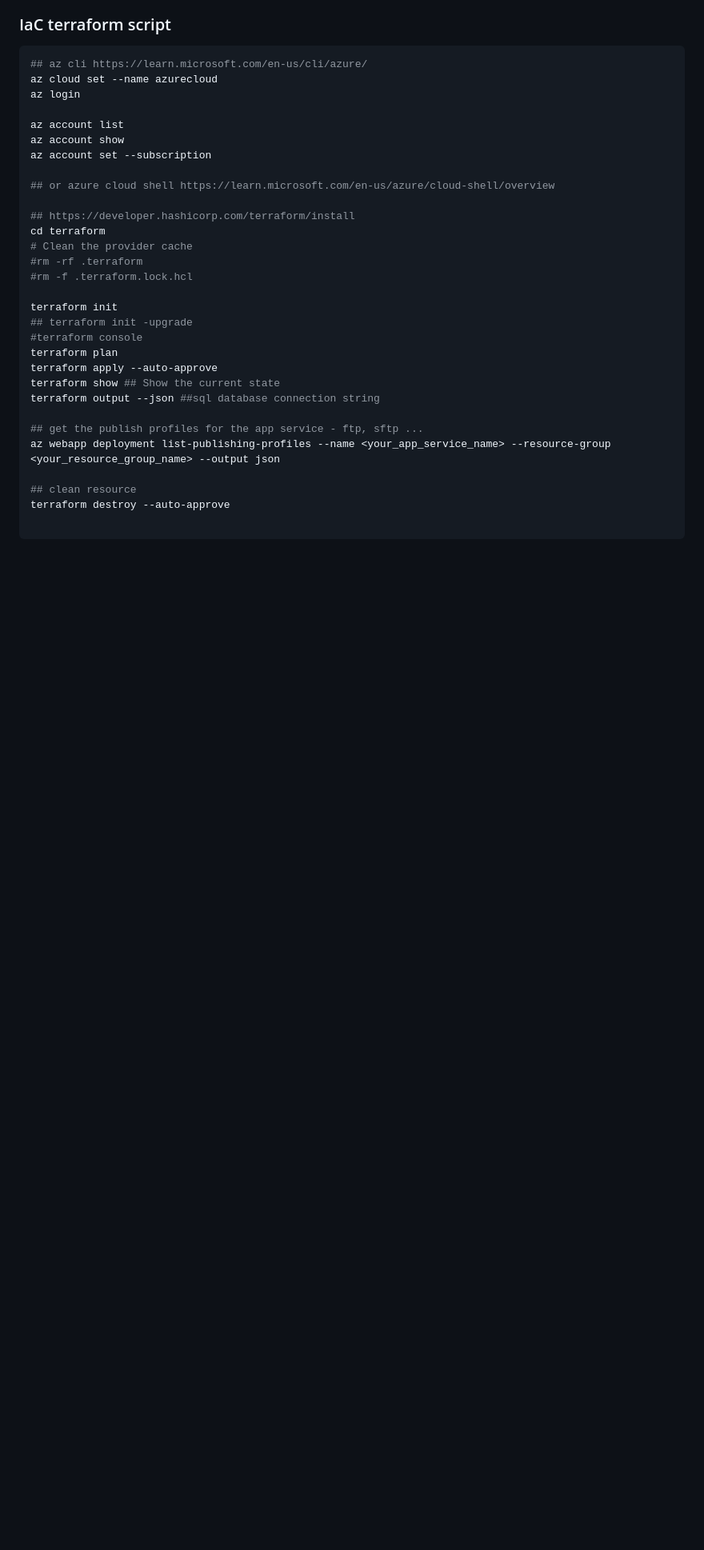
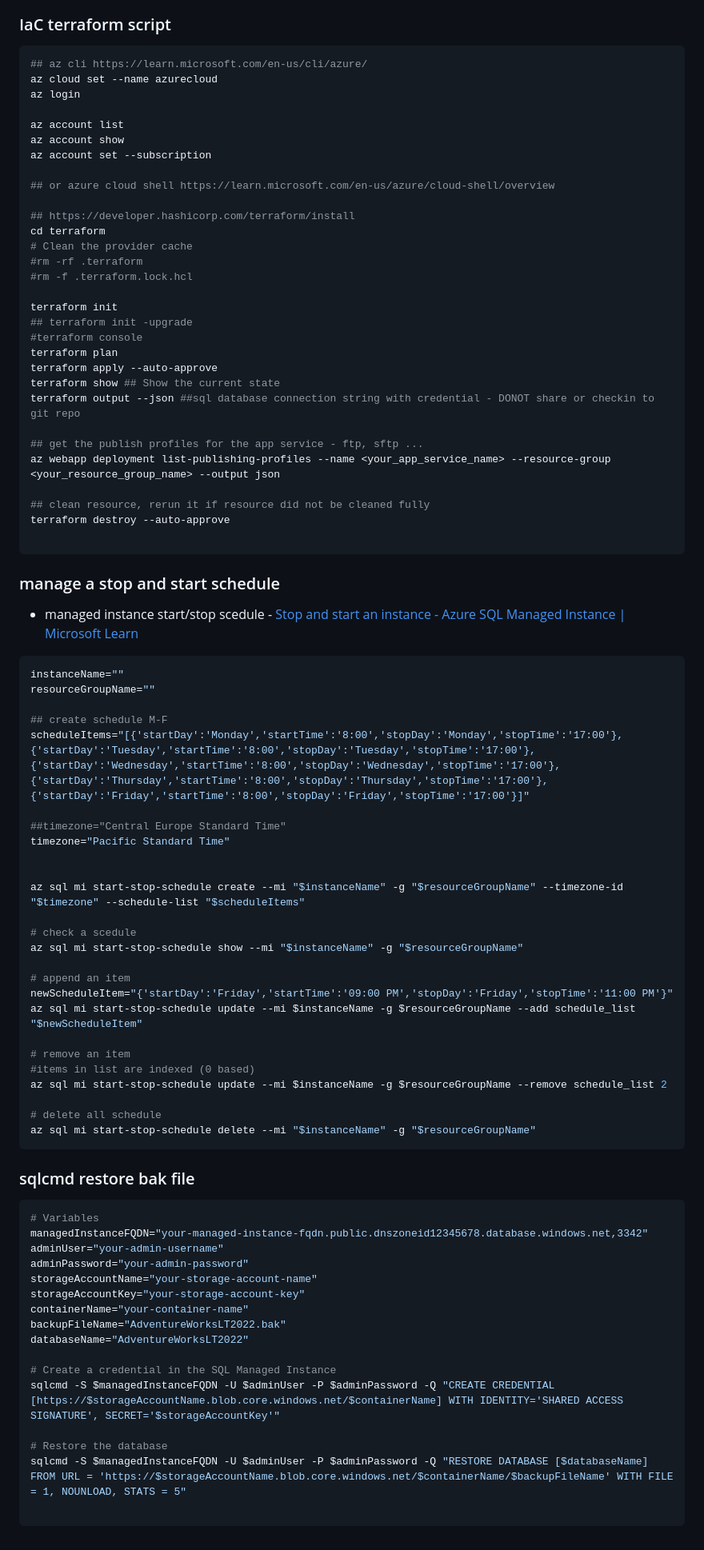
Before and after one commit to TIS-Cloud-Team/infra-workshop-public, a Markdown page: terraform/readme.md, the part around the change printed below. Shown: that part at 80% size. GitHub-like rendering; blank space fills up the shorter version.

````diff
--- a/terraform/readme.md
+++ b/terraform/readme.md
@@ -45,12 +50,65 @@ terraform init
 terraform plan
 terraform apply --auto-approve
 terraform show ## Show the current state
-terraform output --json ##sql database connection string
+terraform output --json ##sql database connection string with credential - DONOT share or checkin to git repo
 
 ## get the publish profiles for the app service - ftp, sftp ...
 az webapp deployment list-publishing-profiles --name <your_app_service_name> --resource-group <your_resource_group_name> --output json
 
-## clean resource
+## clean resource, rerun it if resource did not be cleaned fully
 terraform destroy --auto-approve
 
 ```
+
+### manage a stop and start schedule
+
+- managed instance start/stop scedule - [Stop and start an instance - Azure SQL Managed Instance | Microsoft Learn](https://learn.microsoft.com/en-us/azure/azure-sql/managed-instance/instance-stop-start-how-to?view=azuresql&tabs=azure-cli-prep%2Cazure-cli)
+
+```bash
+instanceName=""
+resourceGroupName=""
+
+## create schedule M-F
+scheduleItems="[{'startDay':'Monday','startTime':'8:00','stopDay':'Monday','stopTime':'17:00'},{'startDay':'Tuesday','startTime':'8:00','stopDay':'Tuesday','stopTime':'17:00'},{'startDay':'Wednesday','startTime':'8:00','stopDay':'Wednesday','stopTime':'17:00'},{'startDay':'Thursday','startTime':'8:00','stopDay':'Thursday','stopTime':'17:00'},{'startDay':'Friday','startTime':'8:00','stopDay':'Friday','stopTime':'17:00'}]"
+
+##timezone="Central Europe Standard Time"
+timezone="Pacific Standard Time"
+
+
+az sql mi start-stop-schedule create --mi "$instanceName" -g "$resourceGroupName" --timezone-id "$timezone" --schedule-list "$scheduleItems"
+
+# check a scedule
+az sql mi start-stop-schedule show --mi "$instanceName" -g "$resourceGroupName"
+
+# append an item
+newScheduleItem="{'startDay':'Friday','startTime':'09:00 PM','stopDay':'Friday','stopTime':'11:00 PM'}"
+az sql mi start-stop-schedule update --mi $instanceName -g $resourceGroupName --add schedule_list "$newScheduleItem"
+
+# remove an item
+#items in list are indexed (0 based)
+az sql mi start-stop-schedule update --mi $instanceName -g $resourceGroupName --remove schedule_list 2
+
+# delete all schedule
+az sql mi start-stop-schedule delete --mi "$instanceName" -g "$resourceGroupName"
+```
+
+### sqlcmd restore bak file
+
+```bash
+# Variables
+managedInstanceFQDN="your-managed-instance-fqdn.public.dnszoneid12345678.database.windows.net,3342"
+adminUser="your-admin-username"
+adminPassword="your-admin-password"
+storageAccountName="your-storage-account-name"
+storageAccountKey="your-storage-account-key"
+containerName="your-container-name"
+backupFileName="AdventureWorksLT2022.bak"
+databaseName="AdventureWorksLT2022"
+
+# Create a credential in the SQL Managed Instance
+sqlcmd -S $managedInstanceFQDN -U $adminUser -P $adminPassword -Q "CREATE CREDENTIAL [https://$storageAccountName.blob.core.windows.net/$containerName] WITH IDENTITY='SHARED ACCESS SIGNATURE', SECRET='$storageAccountKey'"
+
+# Restore the database
+sqlcmd -S $managedInstanceFQDN -U $adminUser -P $adminPassword -Q "RESTORE DATABASE [$databaseName] FROM URL = 'https://$storageAccountName.blob.core.windows.net/$containerName/$backupFileName' WITH FILE = 1, NOUNLOAD, STATS = 5"
+
+```
````
Also changed, not shown: other parts of terraform/readme.md (+15 -10 lines), terraform/image/readme/1727904955050.png (deleted), terraform/image/readme/1727977563561.png (added), terraform/image/readme/1727977707379.png (added), terraform/image/readme/1727977767862.png (added), terraform/image/readme/1727977836316.png (added), 10 other files.
